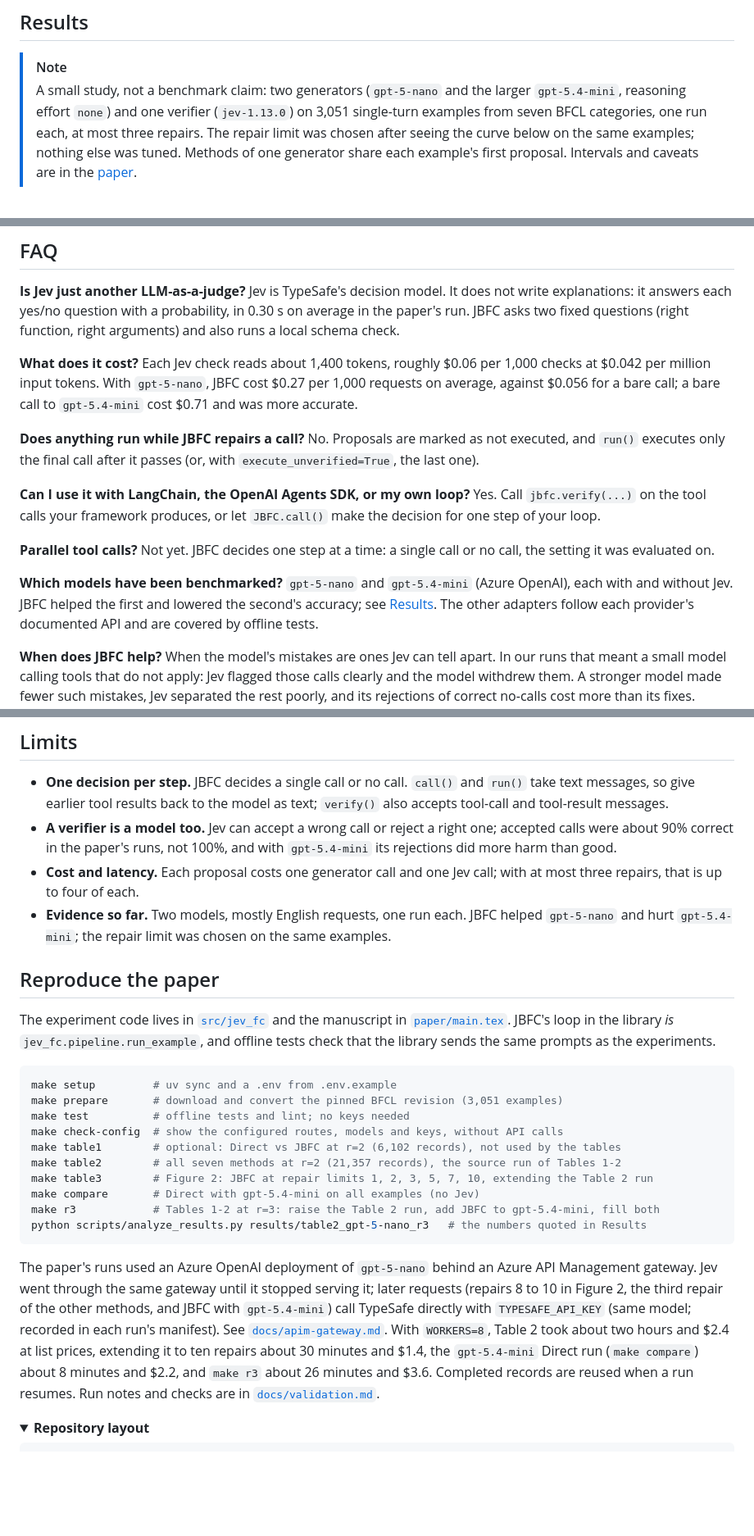
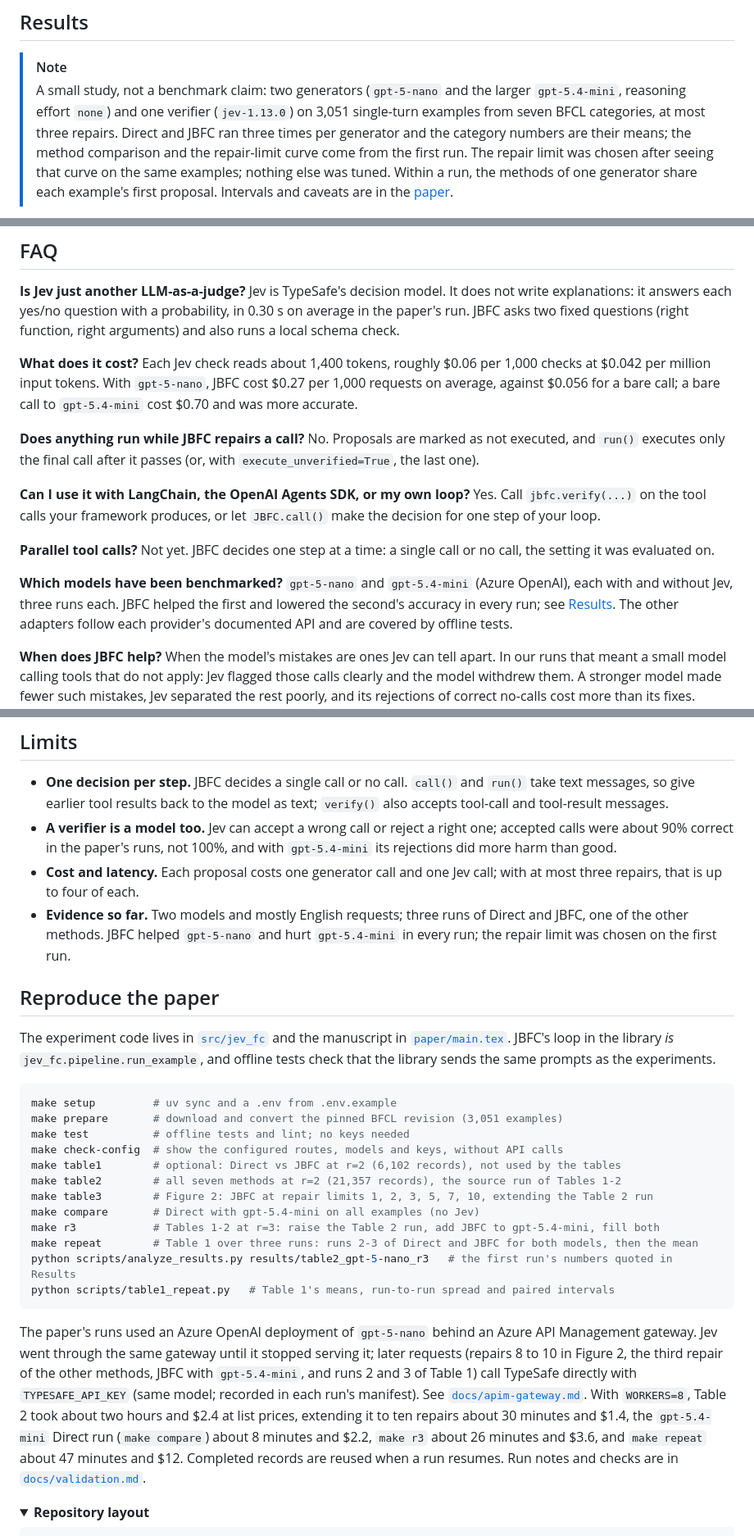
Before and after one commit to gogoymh/decision-model-guided-function-calling, a Markdown page: README.md, 3 parts joined by grey strips. Shown at 82% size. Rendered like a GitHub page; folded sections open; blank space fills up the shorter version.

````diff
--- a/README.md
+++ b/README.md
@@ -254,7 +254,7 @@ jbfc.JBFC(
 ## Results
 
 > [!NOTE]
-> A small study, not a benchmark claim: two generators (`gpt-5-nano` and the larger `gpt-5.4-mini`, reasoning effort `none`) and one verifier (`jev-1.13.0`) on 3,051 single-turn examples from seven BFCL categories, one run each, at most three repairs. The repair limit was chosen after seeing the curve below on the same examples; nothing else was tuned. Methods of one generator share each example's first proposal. Intervals and caveats are in the [paper](paper/main.pdf).
+> A small study, not a benchmark claim: two generators (`gpt-5-nano` and the larger `gpt-5.4-mini`, reasoning effort `none`) and one verifier (`jev-1.13.0`) on 3,051 single-turn examples from seven BFCL categories, at most three repairs. Direct and JBFC ran three times per generator and the category numbers are their means; the method comparison and the repair-limit curve come from the first run. The repair limit was chosen after seeing that curve on the same examples; nothing else was tuned. Within a run, the methods of one generator share each example's first proposal. Intervals and caveats are in the [paper](paper/main.pdf).
 
 <picture>
   <source media="(prefers-color-scheme: dark)" srcset="docs/assets/chart-categories-dark.png">
@@ -323,7 +329,7 @@ Continuing the `gpt-5-nano` run raised call accuracy from 75.3% at three repairs
 Jev is TypeSafe's decision model. It does not write explanations: it answers each yes/no question with a probability, in 0.30 s on average in the paper's run. JBFC asks two fixed questions (right function, right arguments) and also runs a local schema check.
 
 **What does it cost?**
-Each Jev check reads about 1,400 tokens, roughly $0.06 per 1,000 checks at $0.042 per million input tokens. With `gpt-5-nano`, JBFC cost $0.27 per 1,000 requests on average, against $0.056 for a bare call; a bare call to `gpt-5.4-mini` cost $0.71 and was more accurate.
+Each Jev check reads about 1,400 tokens, roughly $0.06 per 1,000 checks at $0.042 per million input tokens. With `gpt-5-nano`, JBFC cost $0.27 per 1,000 requests on average, against $0.056 for a bare call; a bare call to `gpt-5.4-mini` cost $0.70 and was more accurate.
 
 **Does anything run while JBFC repairs a call?**
 No. Proposals are marked as not executed, and `run()` executes only the final call after it passes (or, with `execute_unverified=True`, the last one).
@@ -335,7 +341,7 @@ Yes. Call `jbfc.verify(...)` on the tool calls your framework produces, or let `
 Not yet. JBFC decides one step at a time: a single call or no call, the setting it was evaluated on.
 
 **Which models have been benchmarked?**
-`gpt-5-nano` and `gpt-5.4-mini` (Azure OpenAI), each with and without Jev. JBFC helped the first and lowered the second's accuracy; see [Results](#results). The other adapters follow each provider's documented API and are covered by offline tests.
+`gpt-5-nano` and `gpt-5.4-mini` (Azure OpenAI), each with and without Jev, three runs each. JBFC helped the first and lowered the second's accuracy in every run; see [Results](#results). The other adapters follow each provider's documented API and are covered by offline tests.
 
 **When does JBFC help?**
 When the model's mistakes are ones Jev can tell apart. In our runs that meant a small model calling tools that do not apply: Jev flagged those calls clearly and the model withdrew them. A stronger model made fewer such mistakes, Jev separated the rest poorly, and its rejections of correct no-calls cost more than its fixes. Measure on your own traffic before using it with a strong model; `verify()` returns verdicts without changing what your agent does.
@@ -345,7 +351,7 @@ When the model's mistakes are ones Jev can tell apart. In our runs that meant a
 - **One decision per step.** JBFC decides a single call or no call. `call()` and `run()` take text messages, so give earlier tool results back to the model as text; `verify()` also accepts tool-call and tool-result messages.
 - **A verifier is a model too.** Jev can accept a wrong call or reject a right one; accepted calls were about 90% correct in the paper's runs, not 100%, and with `gpt-5.4-mini` its rejections did more harm than good.
 - **Cost and latency.** Each proposal costs one generator call and one Jev call; with at most three repairs, that is up to four of each.
-- **Evidence so far.** Two models, mostly English requests, one run each. JBFC helped `gpt-5-nano` and hurt `gpt-5.4-mini`; the repair limit was chosen on the same examples.
+- **Evidence so far.** Two models and mostly English requests; three runs of Direct and JBFC, one of the other methods. JBFC helped `gpt-5-nano` and hurt `gpt-5.4-mini` in every run; the repair limit was chosen on the first run.
 
 ## Reproduce the paper
 
@@ -361,10 +367,12 @@ make table2        # all seven methods at r=2 (21,357 records), the source run o
 make table3        # Figure 2: JBFC at repair limits 1, 2, 3, 5, 7, 10, extending the Table 2 run
 make compare       # Direct with gpt-5.4-mini on all examples (no Jev)
 make r3            # Tables 1-2 at r=3: raise the Table 2 run, add JBFC to gpt-5.4-mini, fill both
-python scripts/analyze_results.py results/table2_gpt-5-nano_r3   # the numbers quoted in Results
+make repeat        # Table 1 over three runs: runs 2-3 of Direct and JBFC for both models, then the mean
+python scripts/analyze_results.py results/table2_gpt-5-nano_r3   # the first run's numbers quoted in Results
+python scripts/table1_repeat.py   # Table 1's means, run-to-run spread and paired intervals
 ```
 
-The paper's runs used an Azure OpenAI deployment of `gpt-5-nano` behind an Azure API Management gateway. Jev went through the same gateway until it stopped serving it; later requests (repairs 8 to 10 in Figure 2, the third repair of the other methods, and JBFC with `gpt-5.4-mini`) call TypeSafe directly with `TYPESAFE_API_KEY` (same model; recorded in each run's manifest). See [`docs/apim-gateway.md`](docs/apim-gateway.md). With `WORKERS=8`, Table 2 took about two hours and $2.4 at list prices, extending it to ten repairs about 30 minutes and $1.4, the `gpt-5.4-mini` Direct run (`make compare`) about 8 minutes and $2.2, and `make r3` about 26 minutes and $3.6. Completed records are reused when a run resumes. Run notes and checks are in [`docs/validation.md`](docs/validation.md).
+The paper's runs used an Azure OpenAI deployment of `gpt-5-nano` behind an Azure API Management gateway. Jev went through the same gateway until it stopped serving it; later requests (repairs 8 to 10 in Figure 2, the third repair of the other methods, JBFC with `gpt-5.4-mini`, and runs 2 and 3 of Table 1) call TypeSafe directly with `TYPESAFE_API_KEY` (same model; recorded in each run's manifest). See [`docs/apim-gateway.md`](docs/apim-gateway.md). With `WORKERS=8`, Table 2 took about two hours and $2.4 at list prices, extending it to ten repairs about 30 minutes and $1.4, the `gpt-5.4-mini` Direct run (`make compare`) about 8 minutes and $2.2, `make r3` about 26 minutes and $3.6, and `make repeat` about 47 minutes and $12. Completed records are reused when a run resumes. Run notes and checks are in [`docs/validation.md`](docs/validation.md).
 
 <details>
 <summary><b>Repository layout</b></summary>
````
Also changed, not shown: other parts of README.md (+24 -18 lines), AGENTS.md (+1 -1 lines), docs/validation.md (+14 -0 lines), docs/assets/chart-categories-dark.png, docs/assets/chart-categories-light.png, docs/assets/chart-methods-dark.png, docs/assets/chart-methods-light.png, 6 other files.
